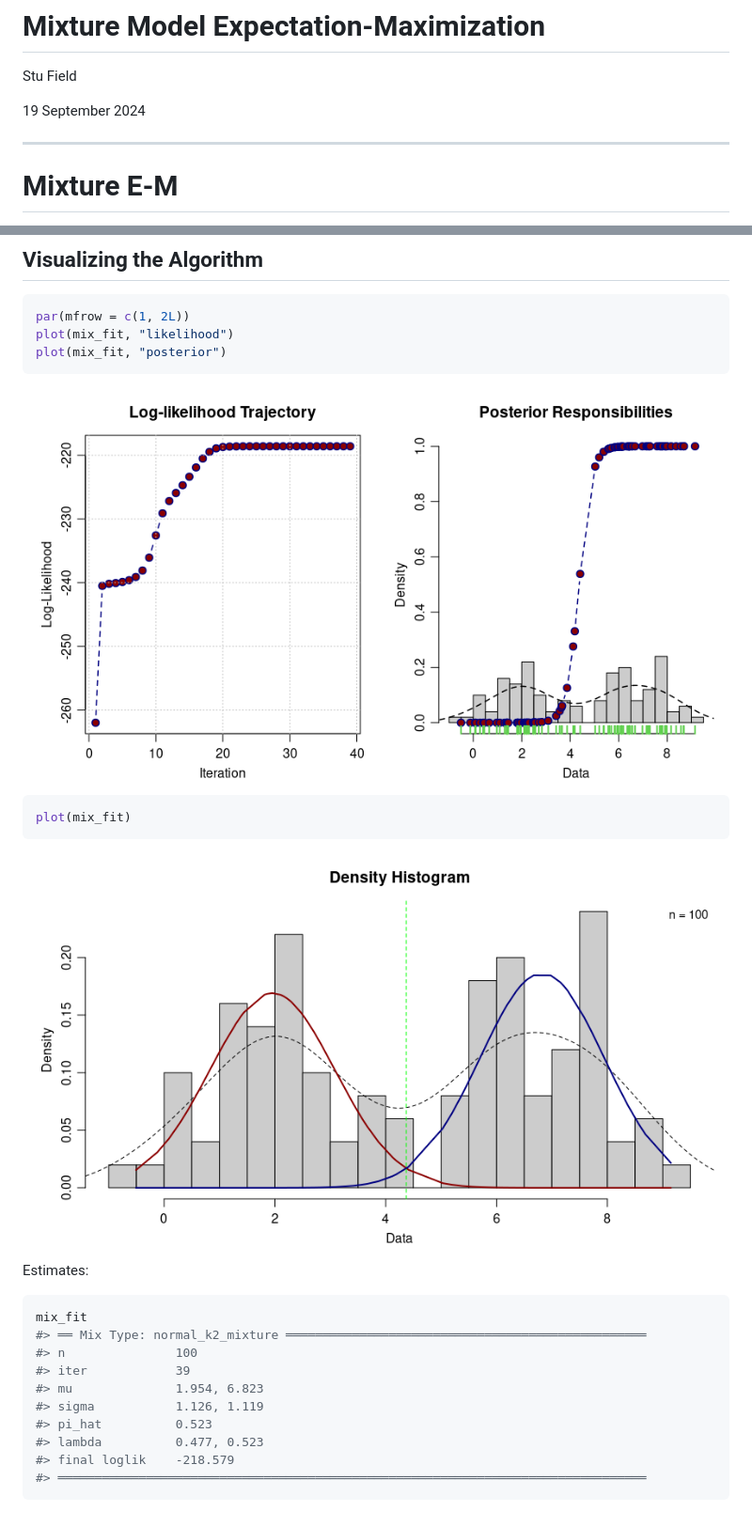
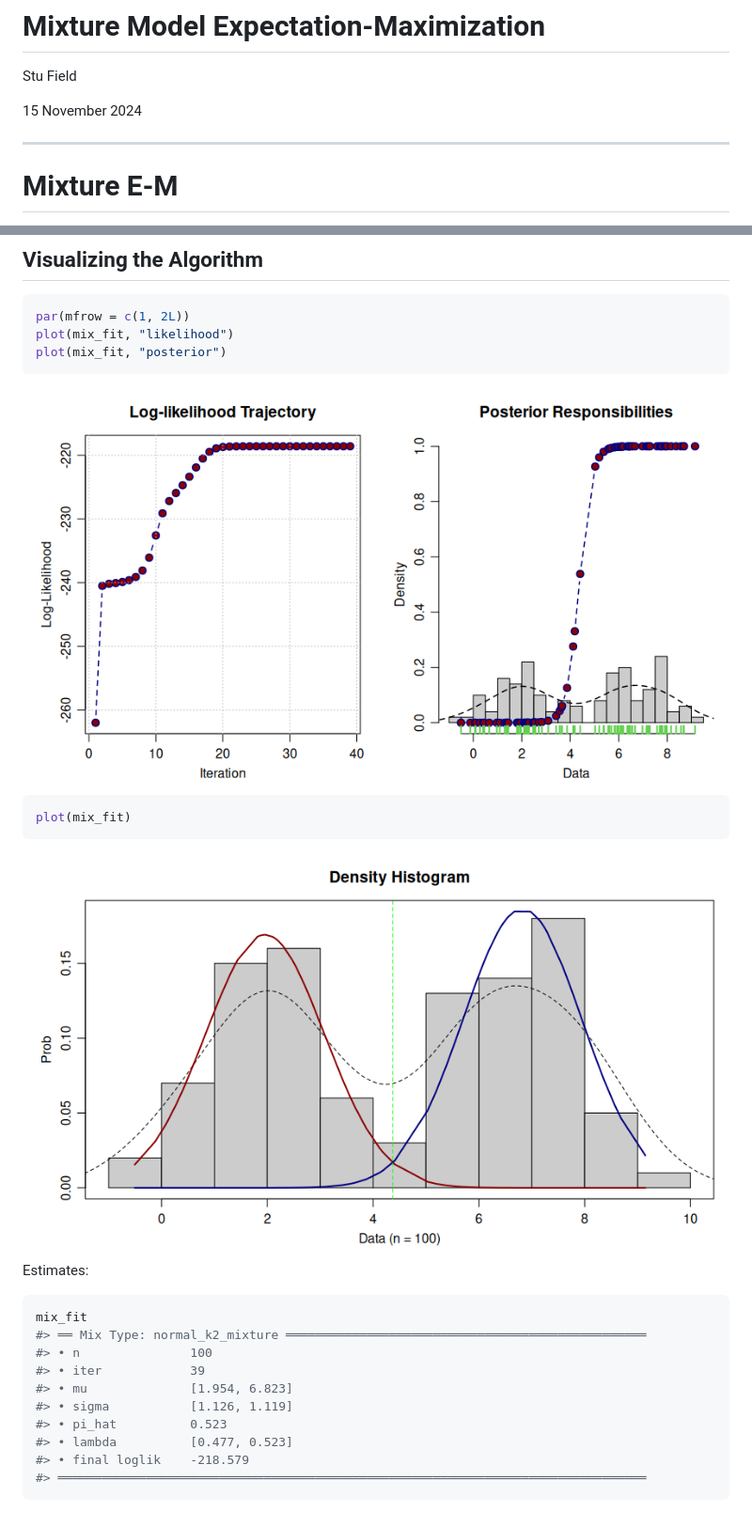
Before and after one commit to stufield/stufield, a Markdown page: articles/mixture-em.md, 2 parts joined by grey strips. Shown: that part at 94% size. GitHub-like rendering; pictures changed too: articles/figures/mixture-plot-em1-1.png, articles/figures/mixture-plot-em2-1.png.

Commit message:
Move mixture model primer Quarto doc into repo

````diff
--- a/articles/mixture-em.md
+++ b/articles/mixture-em.md
@@ -2,7 +2,7 @@
 
 Stu Field
 
-19 September 2024
+15 November 2024
 
 ------------------------------------------------------------------------
 
@@ -114,12 +114,12 @@ Estimates:
 ``` r
 mix_fit
 #> ══ Mix Type: normal_k2_mixture ═════════════════════════════════════════════════
-#> n               100
-#> iter            39
-#> mu              1.954, 6.823
-#> sigma           1.126, 1.119
-#> pi_hat          0.523
-#> lambda          0.477, 0.523
-#> final loglik    -218.579
+#> • n               100
+#> • iter            39
+#> • mu              [1.954, 6.823]
+#> • sigma           [1.126, 1.119]
+#> • pi_hat          0.523
+#> • lambda          [0.477, 0.523]
+#> • final loglik    -218.579
 #> ════════════════════════════════════════════════════════════════════════════════
 ```
````
Also changed, not shown: other parts of articles/mixture-em.md (+2 -2 lines), 1 other file.
